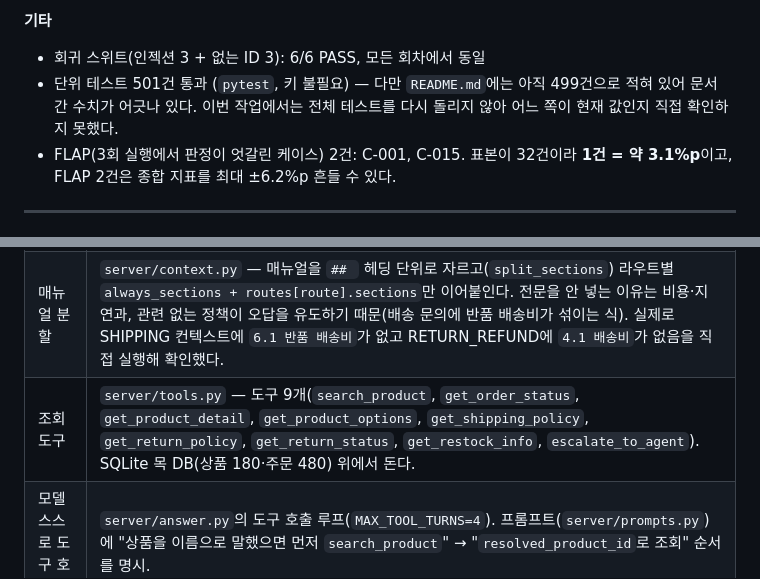
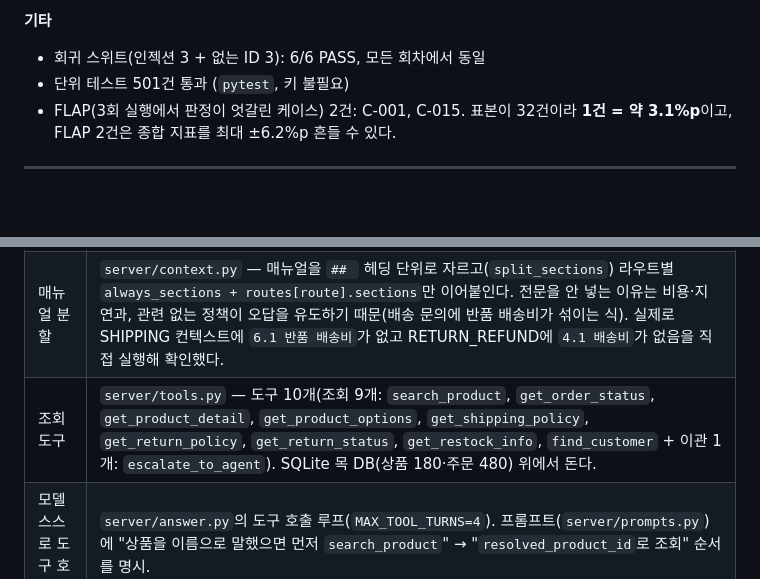
Before and after one commit to GojoSuperman/Creating-a-Customer-Service-Agent, a Markdown page: docs/제출/노션 학습템플릿-정충원.md, 2 parts joined by grey strips. Rendered like a GitHub page; blank space fills up the shorter version.

```diff
--- a/docs/제출/노션 학습템플릿-정충원.md
+++ b/docs/제출/노션 학습템플릿-정충원.md
@@ -91,7 +91,7 @@
 **기타**
 
 - 회귀 스위트(인젝션 3 + 없는 ID 3): 6/6 PASS, 모든 회차에서 동일
-- 단위 테스트 501건 통과 (`pytest`, 키 불필요) — 다만 `README.md`에는 아직 499건으로 적혀 있어 문서 간 수치가 어긋나 있다. 이번 작업에서는 전체 테스트를 다시 돌리지 않아 어느 쪽이 현재 값인지 직접 확인하지 못했다.
+- 단위 테스트 501건 통과 (`pytest`, 키 불필요)
 - FLAP(3회 실행에서 판정이 엇갈린 케이스) 2건: C-001, C-015. 표본이 32건이라 **1건 = 약 3.1%p**이고, FLAP 2건은 종합 지표를 최대 ±6.2%p 흔들 수 있다.
 
 ---
@@ -104,7 +104,7 @@
 | 구조화 출력 | `RouteDecision`(pydantic) — `route` / `confidence` / `reason` / `route_alt` / `alt_confidence` / `is_followup`. 2순위 라우트까지 받아 "얼마나 애매한가"를 수치로 꺼냈다. |
 | 이관 판단 | 확신도 임계값(`CONF_THRESHOLD=0.5`) **+ 마진 게이트**(`CONF_MARGIN=0.3`, 마진 = 1순위 확신도 − 2순위 확신도). 임계값만으로는 "둘 다 0.9"인 애매한 케이스가 그대로 통과한다. |
 | 매뉴얼 분할 | `server/context.py` — 매뉴얼을 `## ` 헤딩 단위로 자르고(`split_sections`) 라우트별 `always_sections + routes[route].sections`만 이어붙인다. 전문을 안 넣는 이유는 비용·지연과, 관련 없는 정책이 오답을 유도하기 때문(배송 문의에 반품 배송비가 섞이는 식). 실제로 SHIPPING 컨텍스트에 `6.1 반품 배송비`가 없고 RETURN_REFUND에 `4.1 배송비`가 없음을 직접 실행해 확인했다. |
-| 조회 도구 | `server/tools.py` — 도구 9개(`search_product`, `get_order_status`, `get_product_detail`, `get_product_options`, `get_shipping_policy`, `get_return_policy`, `get_return_status`, `get_restock_info`, `escalate_to_agent`). SQLite 목 DB(상품 180·주문 480) 위에서 돈다. |
+| 조회 도구 | `server/tools.py` — 도구 10개(조회 9개: `search_product`, `get_order_status`, `get_product_detail`, `get_product_options`, `get_shipping_policy`, `get_return_policy`, `get_return_status`, `get_restock_info`, `find_customer` + 이관 1개: `escalate_to_agent`). SQLite 목 DB(상품 180·주문 480) 위에서 돈다. |
 | 모델 스스로 도구 호출 | `server/answer.py`의 도구 호출 루프(`MAX_TOOL_TURNS=4`). 프롬프트(`server/prompts.py`)에 "상품을 이름으로 말했으면 먼저 `search_product`" → "`resolved_product_id`로 조회" 순서를 명시. |
 | 가드레일 4종 | `server/guardrail.py` — 출처 불명 수치(`VIOLATION_UNSOURCED`), 툴 미호출 단정(`VIOLATION_NO_TOOL`), 미확정값 확답(`VIOLATION_ASSERT_UNCONFIRMED`), 진행 중 상태 누락(`VIOLATION_STALE_STATE`). 허용 집합 = 조회 결과 + 도메인 고정값 + 한 단계 산술 유도값이고, "4만 원"도 40000으로 정규화해 비교한다. 위반 시 재시도, 그래도 안 되면 이관. |
 | 평가 | `eval/eval_router.py`(4클래스 / `--with-other` 5클래스 / `--multiturn`), `eval/eval_hard.py`(어려운 케이스 72건 + 임계값×마진 격자), `eval/eval_answer.py`(골든셋 `--runs 3 --judge`), `eval/eval_regression.py`, `eval/eval_context.py`. 채점기는 `eval/scoring.py`, LLM judge는 `eval/judge.py`, 확신도 보정표·ECE는 `eval/calibration.py`. |
```
Also changed, not shown: README.md (+4 -4 lines).
